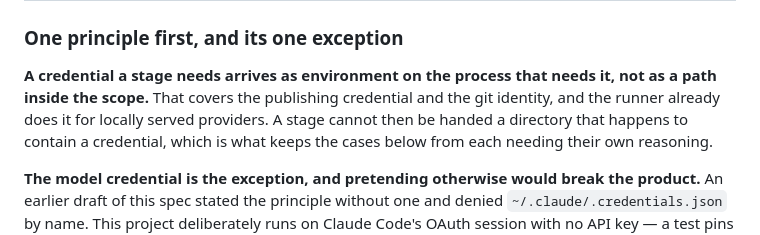
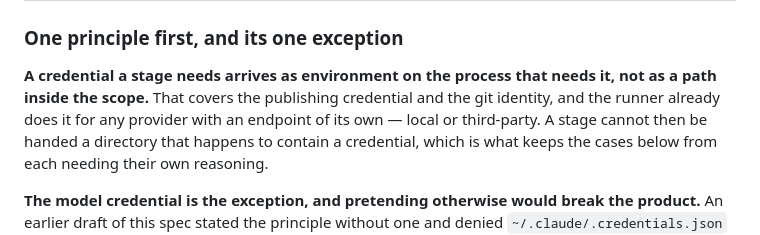
Before and after one commit to SilviaAre95/ristretto-ai, a Markdown page: docs/features/filesystem-scoping.md, the part around the change. Rendered like a GitHub page.

```diff
--- a/docs/features/filesystem-scoping.md
+++ b/docs/features/filesystem-scoping.md
@@ -84,7 +84,8 @@ for, one prompt at a time, was the whole home directory.
 
 **A credential a stage needs arrives as environment on the process that needs
 it, not as a path inside the scope.** That covers the publishing credential and
-the git identity, and the runner already does it for locally served providers.
+the git identity, and the runner already does it for any provider with an
+endpoint of its own — local or third-party.
 A stage cannot then be handed a directory that happens to contain a credential,
 which is what keeps the cases below from each needing their own reasoning.
 
```
Also changed, not shown: docs/running-loops.md (+6 -3 lines).
